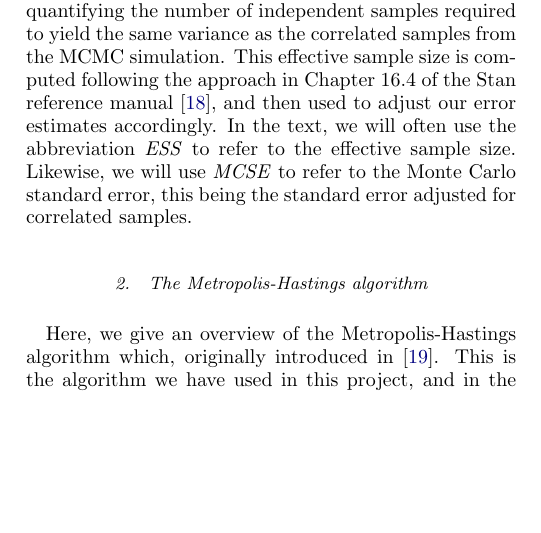
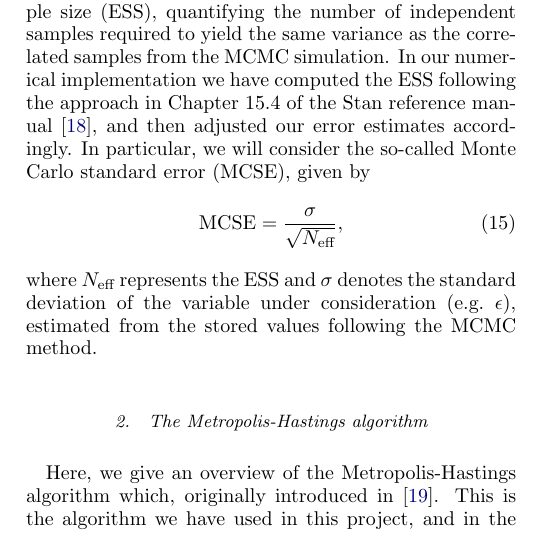
Before and after one commit to isakrukan/FYS4150-Computational-Physics, a LaTeX paper (Project4/main.tex): part of one column of page 4 of 12, cut so that both start at the same text, the shorter picture padded with empty space. Compiled offline with pdfLaTeX.

Commit message:
Refreshed the part about ESS and MCSE

```diff
--- a/Project4/main.tex
+++ b/Project4/main.tex
@@ -382,12 +382,15 @@ Thus, successive samples will differ very little from one another, and will it m
 One possible solution to this issue, which we will use, is the method of \emph{thinning}.
 This is the process of simply skipping some amount of the elements of the Markov chain, only keeping the \(k\)-th element (for some \(k\)).
 
-Even \textit{with} thinning, however, we may not be able to fully rid ourselves of correlations between samples in the Markov chain.
-This is especially relevant as one approaches the critical temperature, as is discussed in Section \ref{sec:discussion}.
-When estimating errors, we must therefore account for this by computing an effective sample size, quantifying the number of independent samples required to yield the same variance as the correlated samples from the MCMC simulation.
-This effective sample size is computed following the approach in Chapter 16.4 of the Stan reference manual~\cite{Stan}, and then used to adjust our error estimates accordingly.
-In the text, we will often use the abbreviation \textit{ESS} to refer to the effective sample size.
-Likewise, we will use \textit{MCSE} to refer to the Monte Carlo standard error, this being the standard error adjusted for correlated samples.
+Even \textit{with} thinning, we may not be able to fully rid ourselves of correlations between samples in the Markov chain.
+(This is especially relevant as one approaches the critical temperature, which we will discuss further in Section \ref{sec:discussion}.)
+When estimating errors, we should therefore account for correlation by computing an \gls{ess}, quantifying the number of independent samples required to yield the same variance as the correlated samples from the MCMC simulation.
+In our numerical implementation we have computed the \gls{ess} following the approach in Chapter 15.4 of the Stan reference manual~\cite{Stan}, and then adjusted our error estimates accordingly.
+In particular, we will consider the so-called \gls{mcse}, given by
+\begin{align}
+    \text{MCSE} = \frac{\sigma}{\sqrt{N_{\text{eff}}}},
+\end{align}
+where \(N_{\text{eff}}\) represents the \gls{ess} and \(\sigma\) denotes the standard deviation of the variable under consideration (e.g.~\(\epsilon\)), estimated from the stored values following the \gls{mcmc} method.
 
 \subsubsection{The Metropolis-Hastings algorithm}    \label{sec:Metropolis-Hastings}
 Here, we give an overview of the Metropolis-Hastings algorithm which, originally introduced in \cite{Metropolis1953}.
```
Also changed, not shown: Project4/code/scripts/utils.py (+6 -1 lines), Project4/main.pdf, Project4/main.tex (2 more changed lines).
